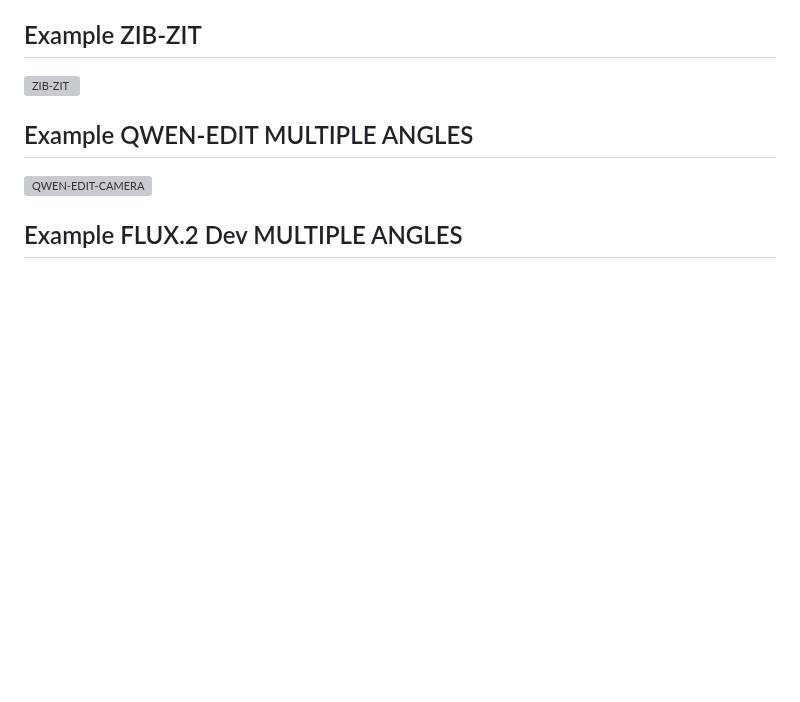
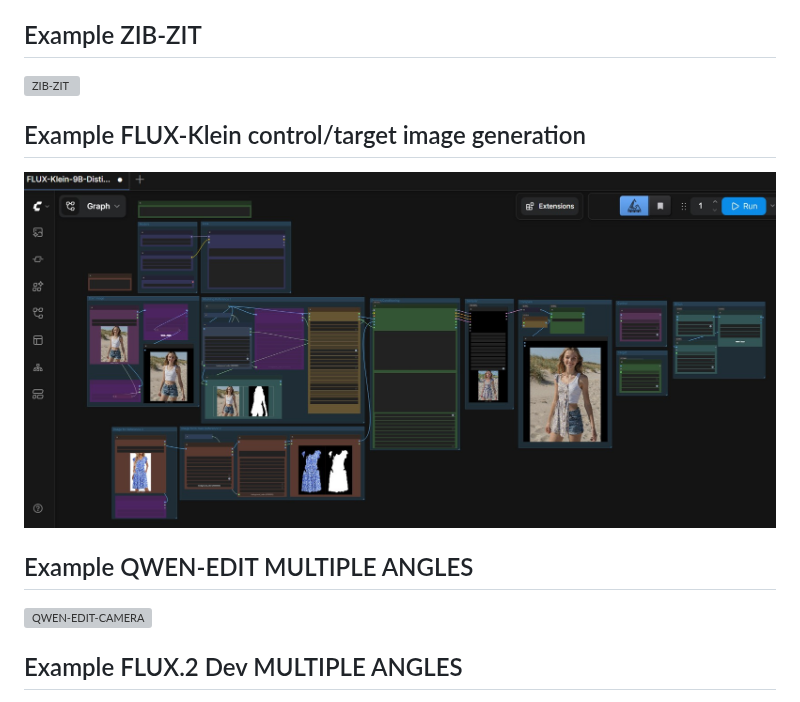
Before and after one commit to jalberty2018/comfyui-docs, a Markdown page: ComfyUI_image.md, the part around the change. Drawn GitHub-style; pictures changed too: images/ai-generated-FLUX-KLEIN.jpg (added); blank space fills up the shorter version; grey boxes are pictures that could not be loaded.

Commit message:
Added Control/Target

```diff
--- a/ComfyUI_image.md
+++ b/ComfyUI_image.md
@@ -7,6 +7,10 @@ A streamlined and automated environment for running **ComfyUI** with **image/edi
 ## Example ZIB-ZIT
 
 ![ZIB-ZIT](images/ai-generated-ZIB-ZIT.jpg)
+
+## Example FLUX-Klein control/target image generation
+
+![FLUX-Klein](images/ai-generated-FLUX-KLEIN.jpg)
 
 ## Example QWEN-EDIT MULTIPLE ANGLES
 
```
Also changed, not shown: 1 other file.
